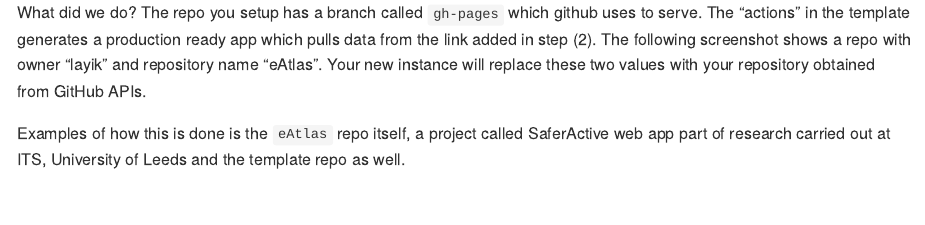
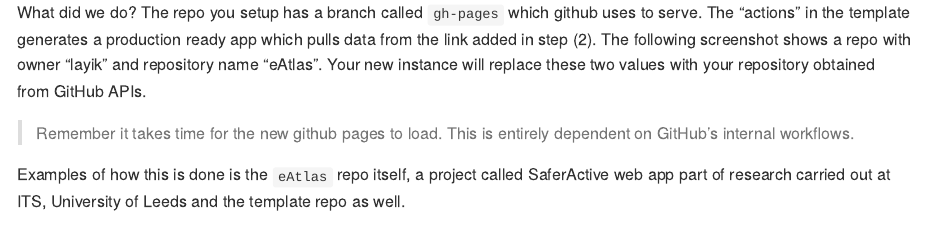
Before and after one commit to tgve/tgvejs, an R Markdown document (notes/guide.Rmd): the page in a window 1100 px wide, from 910 px down. The pictures show the output file notes/guide.md that the author committed with the source, drawn offline in the style of GitHub.

Commit message:
guide ++

```diff
--- a/notes/guide.Rmd
+++ b/notes/guide.Rmd
@@ -1,7 +1,7 @@
 ---
 title: "Turing Geovisualization Engine"
 output:
-  html_document:
+  github_document:
     toc: true
     toc_depth: 2
 ---
@@ -24,6 +24,8 @@ Current version of the eAtlas does not provide much customisation out of the box
 
 What did we do?
 The repo you setup has a branch called `gh-pages` which github uses to serve. The "actions" in the template generates a production ready app which pulls data from the link added in step (2). The following screenshot shows a repo with owner "layik" and repository name "eAtlas". Your new instance will replace these two values with your repository obtained from GitHub APIs.
+
+<blockquote> Remember it takes time for the new github pages to load. This is entirely dependent on GitHub's internal workflows. </blockquote>
 
 Examples of how this is done is the `eAtlas` repo itself, a project called SaferActive web app part of research carried out at ITS, University of Leeds and the template repo as well.
 
```
Also changed, not shown: notes/guide.md.
